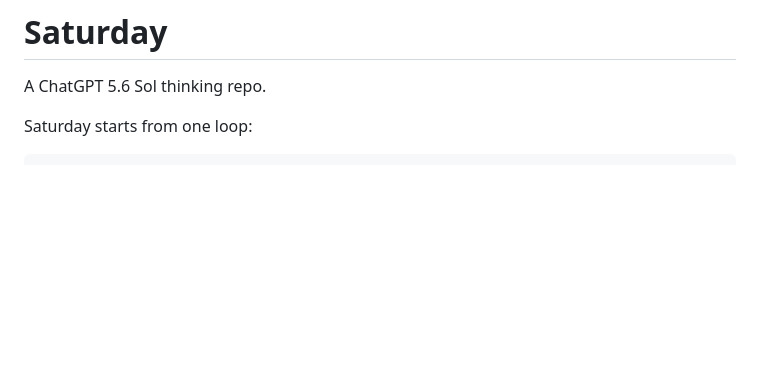
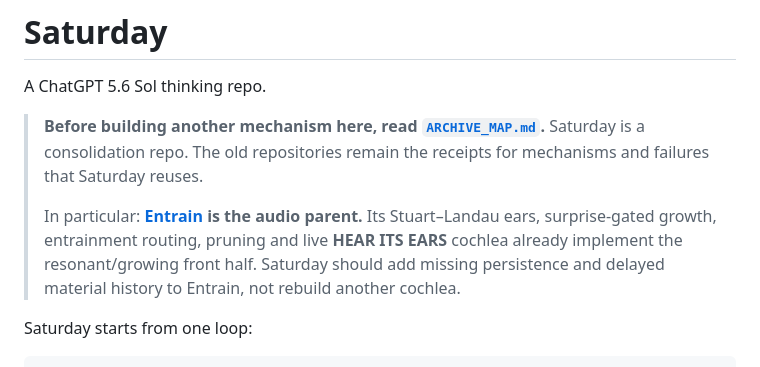
Before and after one commit to anttiluode/Saturday, a Markdown page: README.md, the part around the change. GitHub-like rendering; blank space fills up the shorter version.

Commit message:
Point Saturday to archive map and Entrain parent

```diff
--- a/README.md
+++ b/README.md
@@ -1,6 +1,10 @@
 # Saturday
 
 A ChatGPT 5.6 Sol thinking repo.
+
+> **Before building another mechanism here, read [`ARCHIVE_MAP.md`](ARCHIVE_MAP.md).** Saturday is a consolidation repo. The old repositories remain the receipts for mechanisms and failures that Saturday reuses.
+>
+> In particular: **[Entrain](https://github.com/anttiluode/Entrain) is the audio parent.** Its Stuart–Landau ears, surprise-gated growth, entrainment routing, pruning and live **HEAR ITS EARS** cochlea already implement the resonant/growing front half. Saturday should add missing persistence and delayed material history to Entrain, not rebuild another cochlea.
 
 Saturday starts from one loop:
 
```
